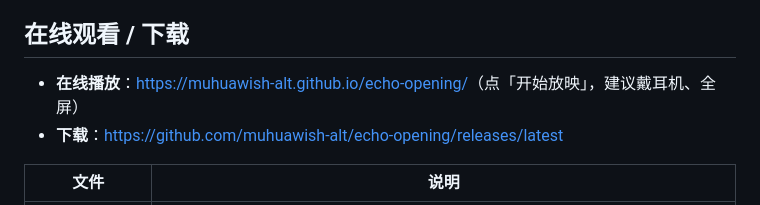
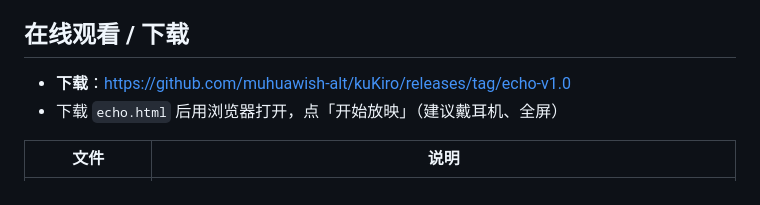
Before and after one commit to muhuawish-alt/kuKiro, a Markdown page: README.md, the part around the change. Rendered like a GitHub page.

Commit message:
README：下载链接指向 kuKiro 的 echo-v1.0 Release

```diff
--- a/README.md
+++ b/README.md
@@ -4,8 +4,8 @@
 
 ## 在线观看 / 下载
 
-- **在线播放**：<https://muhuawish-alt.github.io/echo-opening/>（点「开始放映」，建议戴耳机、全屏）
-- **下载**：<https://github.com/muhuawish-alt/echo-opening/releases/latest>
+- **下载**：<https://github.com/muhuawish-alt/kuKiro/releases/tag/echo-v1.0>
+- 下载 `echo.html` 后用浏览器打开，点「开始放映」（建议戴耳机、全屏）
 
 | 文件 | 说明 |
 | --- | --- |
```
